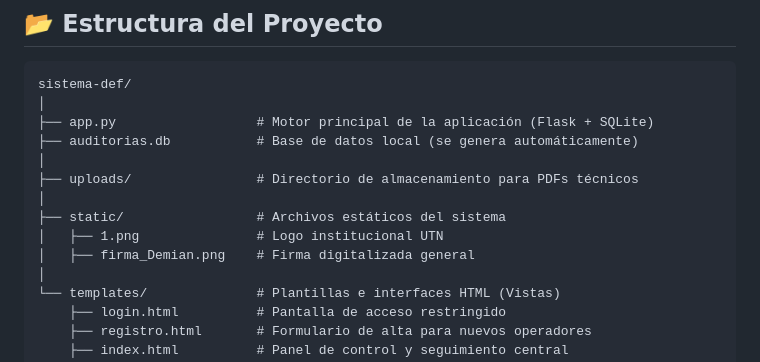
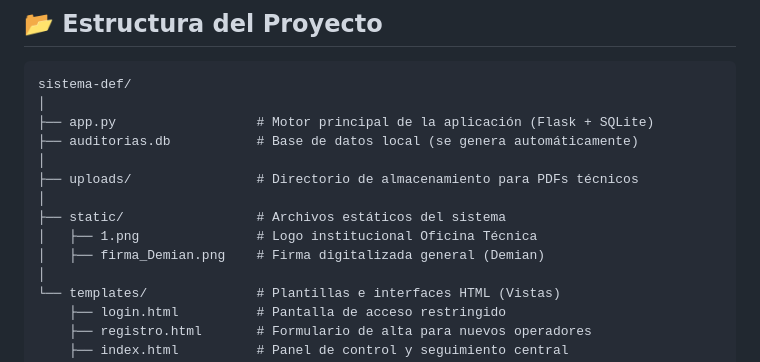
Before and after one commit to MadeIn1999/GLP, a Markdown page: README.md, the part around the change. Rendered like a GitHub page.

```diff
--- a/README.md
+++ b/README.md
@@ -64,8 +64,8 @@ sistema-def/
 ├── uploads/                # Directorio de almacenamiento para PDFs técnicos
 │
 ├── static/                 # Archivos estáticos del sistema
-│   ├── 1.png               # Logo institucional UTN
-│   ├── firma_Demian.png    # Firma digitalizada general
+│   ├── 1.png               # Logo institucional Oficina Técnica
+│   ├── firma_Demian.png    # Firma digitalizada general (Demian)
 │
 └── templates/              # Plantillas e interfaces HTML (Vistas)
     ├── login.html          # Pantalla de acceso restringido
```
